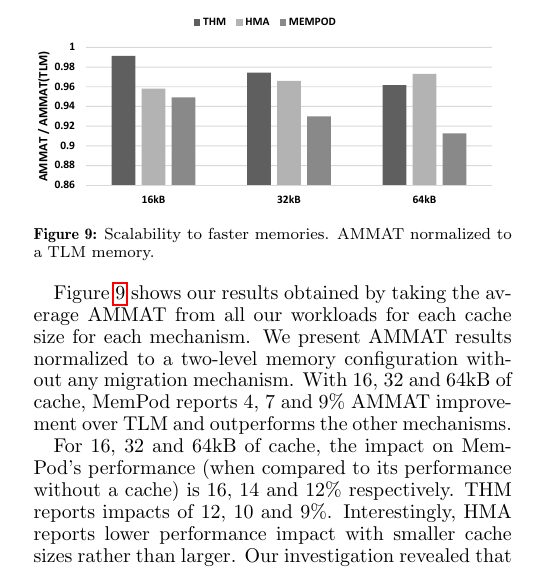
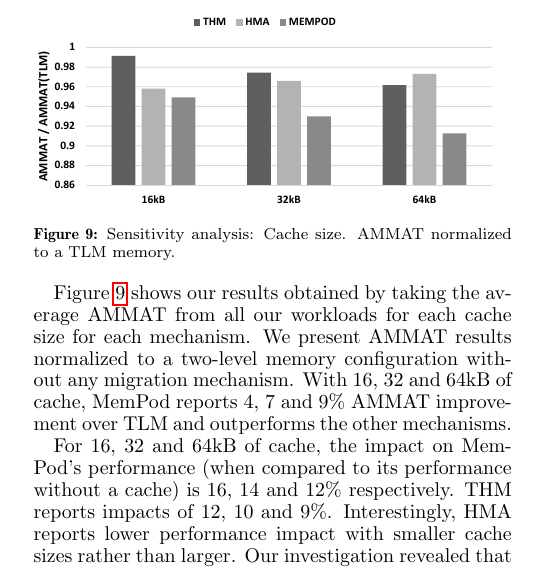
Before and after one commit to prodromou87/MemPodCameraReady, a LaTeX paper (paper/MemPod.tex, which reads paper/sections/AltResults.tex): part of one column of page 10 of 12, cut so that both start at the same text. Compiled offline with pdfLaTeX.

Commit message:
Fixed a typo in the Figure 9 caption. This is the final HPCA submission

```diff
--- a/paper/sections/AltResults.tex
+++ b/paper/sections/AltResults.tex
@@ -223,7 +223,7 @@ In our implementation, each cache miss injects a read request to retrieve missin
 
 \begin{figure}[h]
   \includegraphics[width=0.46\textwidth]{figures/revised/new/cache_norm_tlm.pdf}
-  \caption{Scalability to faster memories. AMMAT normalized to a TLM memory.}
+  \caption{Sensitivity analysis: Cache size. AMMAT normalized to a TLM memory.}
   \label{fig:cache_norm_tlm}
 \end{figure}
 
```
